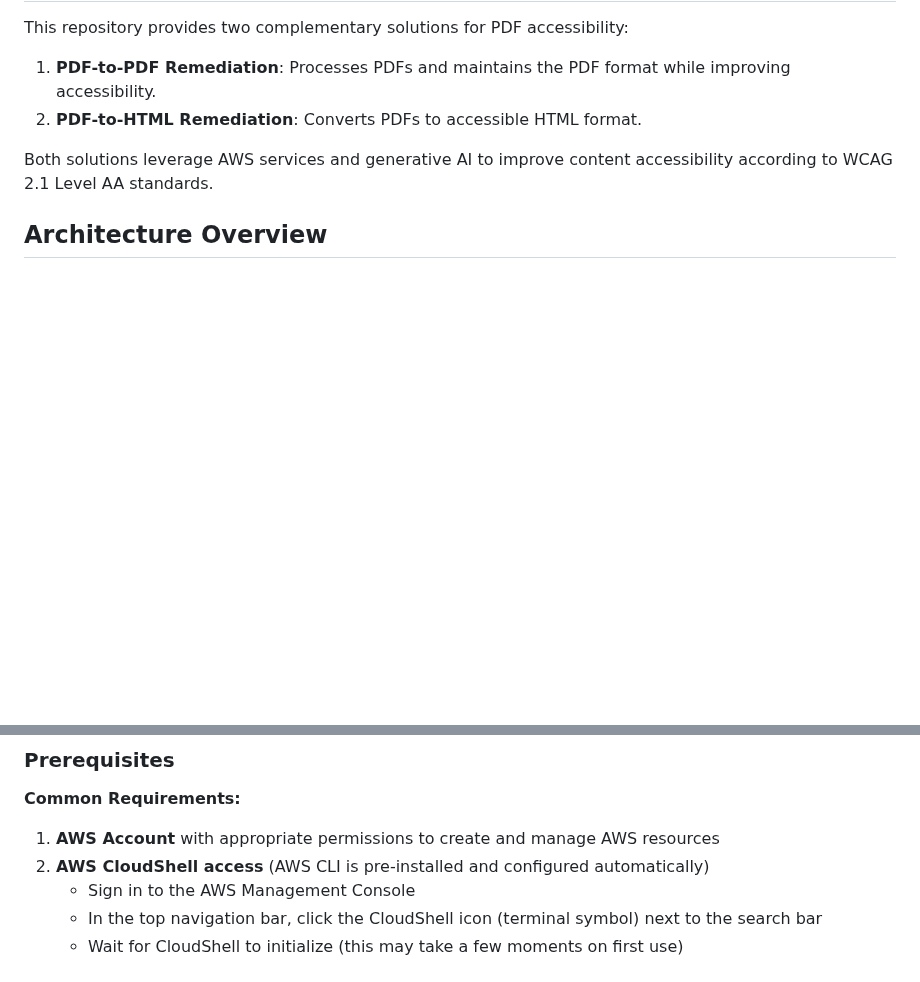
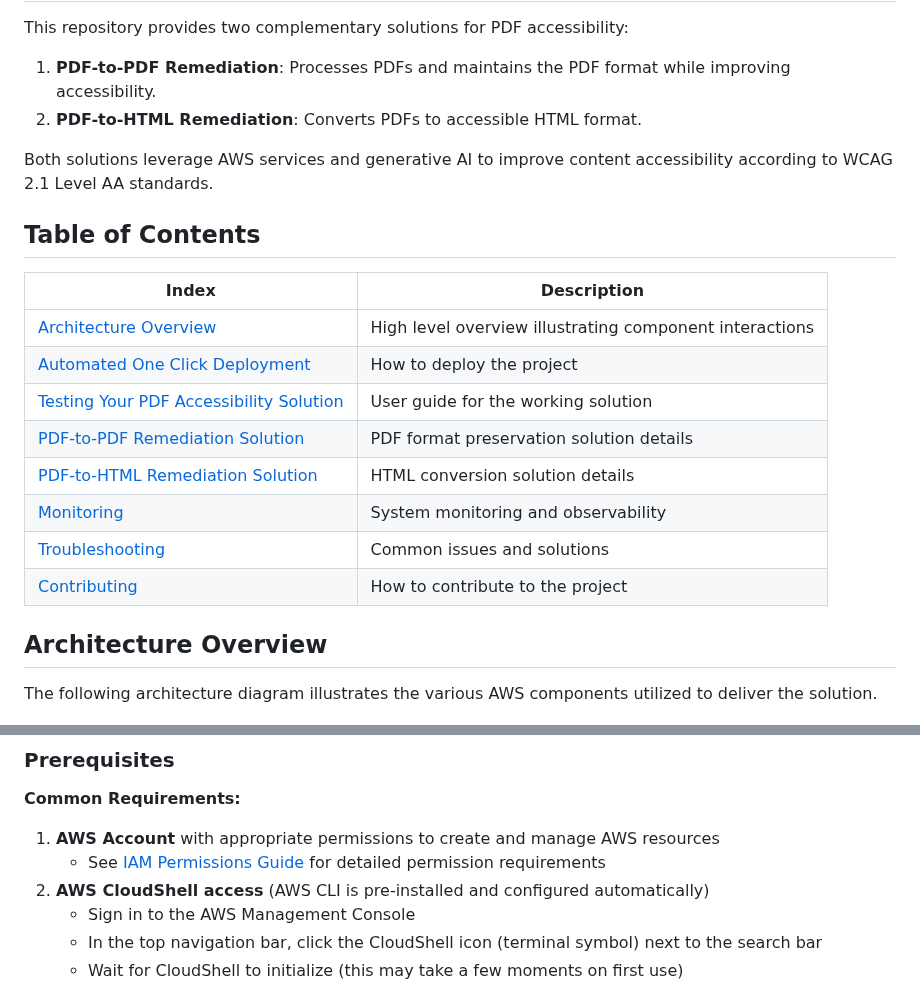
Before and after one commit to ASUCICREPO/PDF_Accessibility, a Markdown page: README.md, 2 parts joined by grey strips. GitHub-like rendering; blank space fills up the shorter version.

```diff
--- a/README.md
+++ b/README.md
@@ -7,7 +7,22 @@ This repository provides two complementary solutions for PDF accessibility:
 
 Both solutions leverage AWS services and generative AI to improve content accessibility according to WCAG 2.1 Level AA standards.
 
+## Table of Contents
+
+| Index | Description |
+|-------|-------------|
+| [Architecture Overview](#architecture-overview) | High level overview illustrating component interactions |
+| [Automated One Click Deployment](#automated-one-click-deployment) | How to deploy the project |
+| [Testing Your PDF Accessibility Solution](#testing-your-pdf-accessibility-solution) | User guide for the working solution |
+| [PDF-to-PDF Remediation Solution](#pdf-to-pdf-remediation-solution) | PDF format preservation solution details |
+| [PDF-to-HTML Remediation Solution](#pdf-to-html-remediation-solution) | HTML conversion solution details |
+| [Monitoring](#monitoring) | System monitoring and observability |
+| [Troubleshooting](#troubleshooting) | Common issues and solutions |
+| [Contributing](#contributing) | How to contribute to the project |
+
 ## Architecture Overview
+
+The following architecture diagram illustrates the various AWS components utilized to deliver the solution.
 
 ![Architecture Diagram](docs/images/architecture.png)
 
@@ -19,6 +34,7 @@ We provide a **unified deployment script** that allows you to deploy either or b
 
 **Common Requirements:**
 1. **AWS Account** with appropriate permissions to create and manage AWS resources
+   - See [IAM Permissions Guide](docs/IAM_PERMISSIONS.md) for detailed permission requirements
 2. **AWS CloudShell access** (AWS CLI is pre-installed and configured automatically)
    - Sign in to the AWS Management Console
    - In the top navigation bar, click the CloudShell icon (terminal symbol) next to the search bar
```
Also changed, not shown: docs/IAM_PERMISSIONS.md (added, +344 -0 lines).
